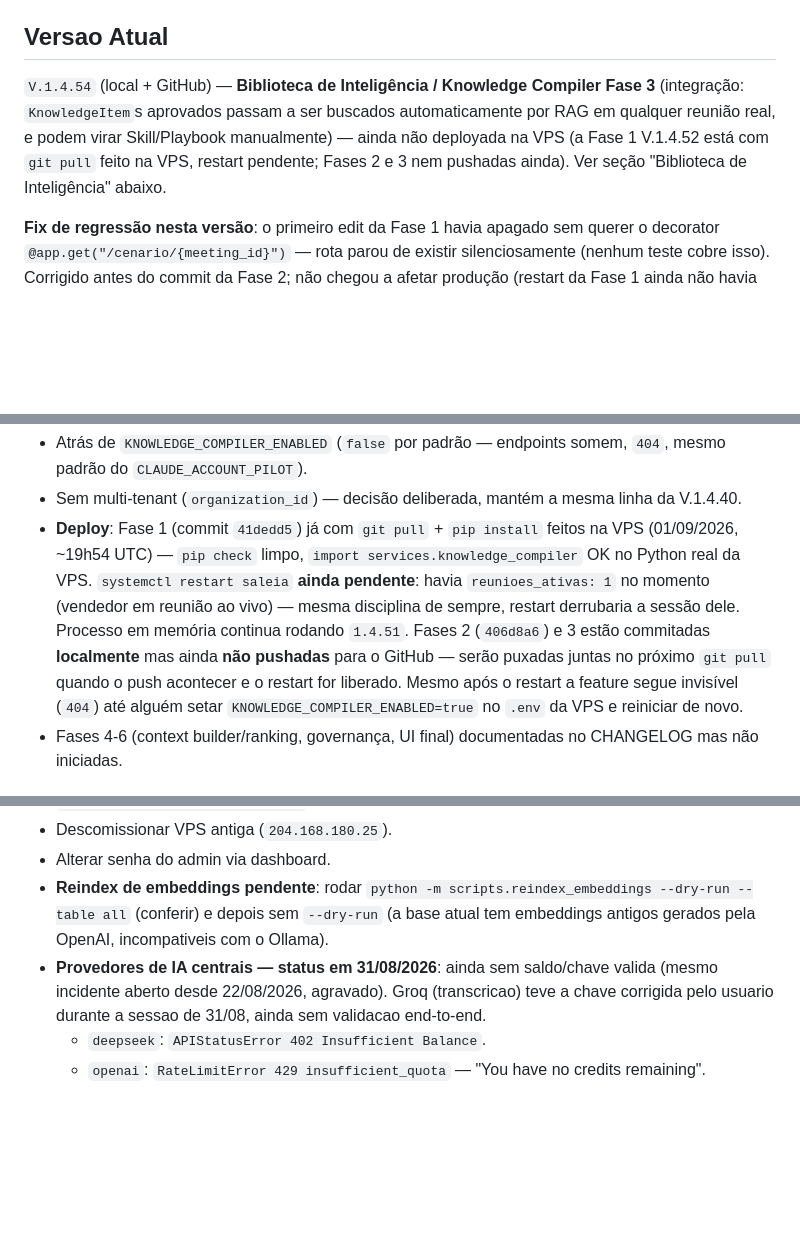
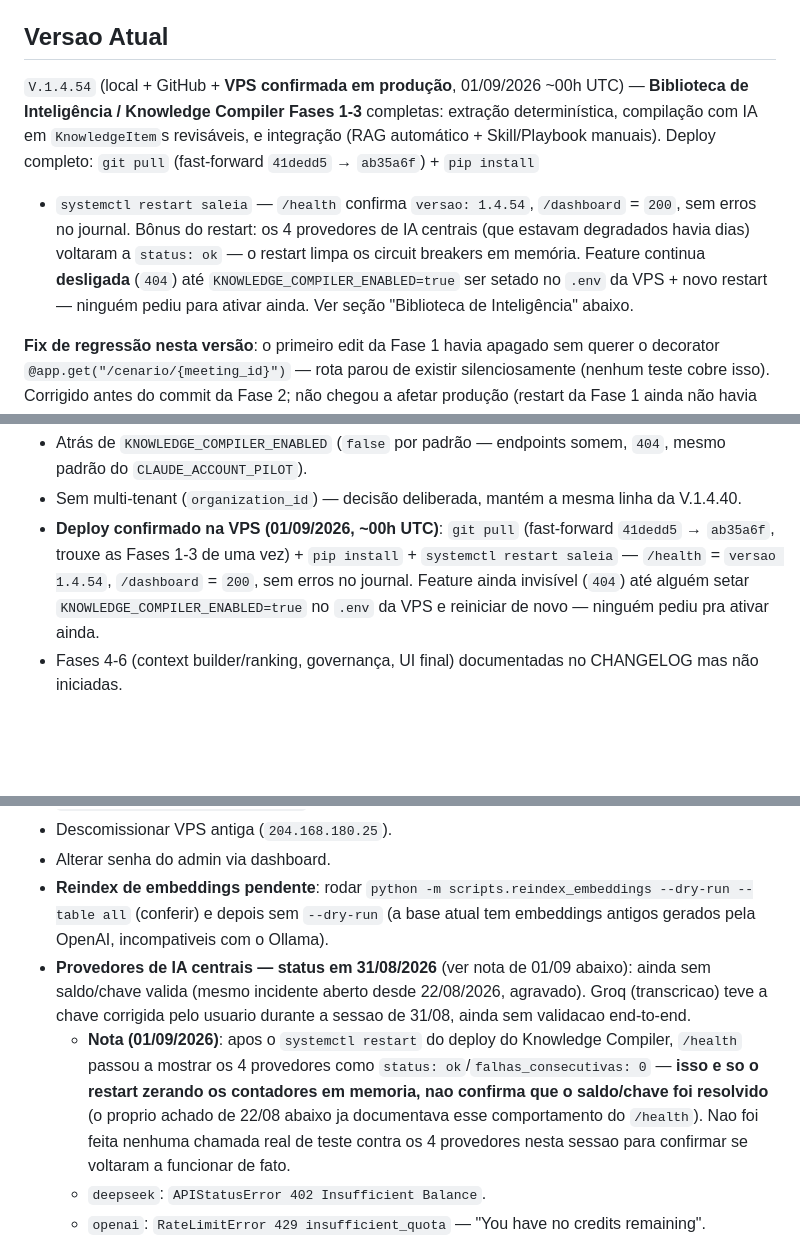
Before and after one commit to fasterdrible-lab/SALE-IA, a Markdown page: docs/CURRENT_STATE.md, 3 parts joined by grey strips. Drawn GitHub-style; blank space fills up the shorter version.

Commit message:
docs: registrar deploy confirmado V.1.4.52-1.4.54 na VPS
git pull (fast-forward 41dedd5 -> ab35a6f) + pip install + systemctl
restart concluidos com reunioes_ativas:0 checado duas vezes. /health
confirma versao 1.4.54, /dashboard 200. KNOWLEDGE_COMPILER_ENABLED
continua false — feature ainda invisivel em producao ate ser ativada
explicitamente.

Co-Authored-By: Claude Sonnet 5 <noreply@anthropic.com>

```diff
--- a/docs/CURRENT_STATE.md
+++ b/docs/CURRENT_STATE.md
@@ -25,12 +25,18 @@ Atualizado em: 2026-08-31 (V.1.4.51)
 
 ## Versao Atual
 
-`V.1.4.54` (local + GitHub) — **Biblioteca de Inteligência / Knowledge
-Compiler Fase 3** (integração: `KnowledgeItem`s aprovados passam a ser
-buscados automaticamente por RAG em qualquer reunião real, e podem virar
-Skill/Playbook manualmente) — ainda não deployada na VPS (a Fase 1
-V.1.4.52 está com `git pull` feito na VPS, restart pendente; Fases 2 e 3
-nem pushadas ainda). Ver seção "Biblioteca de Inteligência" abaixo.
+`V.1.4.54` (local + GitHub + **VPS confirmada em produção**, 01/09/2026
+~00h UTC) — **Biblioteca de Inteligência / Knowledge Compiler Fases 1-3**
+completas: extração determinística, compilação com IA em `KnowledgeItem`s
+revisáveis, e integração (RAG automático + Skill/Playbook manuais). Deploy
+completo: `git pull` (fast-forward `41dedd5` → `ab35a6f`) + `pip install`
++ `systemctl restart saleia` — `/health` confirma `versao: 1.4.54`,
+`/dashboard` = `200`, sem erros no journal. Bônus do restart: os 4
+provedores de IA centrais (que estavam degradados havia dias) voltaram a
+`status: ok` — o restart limpa os circuit breakers em memória. Feature
+continua **desligada** (`404`) até `KNOWLEDGE_COMPILER_ENABLED=true` ser
+setado no `.env` da VPS + novo restart — ninguém pediu para ativar ainda.
+Ver seção "Biblioteca de Inteligência" abaixo.
 
 **Fix de regressão nesta versão**: o primeiro edit da Fase 1 havia
 apagado sem querer o decorator `@app.get("/cenario/{meeting_id}")` —
@@ -174,18 +180,12 @@ reutilizável pelo RAG/Sales Memory/Playbook/Skill durante reuniões.
   somem, `404`, mesmo padrão do `CLAUDE_ACCOUNT_PILOT`).
 - Sem multi-tenant (`organization_id`) — decisão deliberada, mantém a
   mesma linha da V.1.4.40.
-- **Deploy**: Fase 1 (commit `41dedd5`) já com `git pull` +
-  `pip install` feitos na VPS (01/09/2026, ~19h54 UTC) — `pip check`
-  limpo, `import services.knowledge_compiler` OK no Python real da VPS.
-  `systemctl restart saleia` **ainda pendente**: havia `reunioes_ativas:
-  1` no momento (vendedor em reunião ao vivo) — mesma disciplina de
-  sempre, restart derrubaria a sessão dele. Processo em memória continua
-  rodando `1.4.51`. Fases 2 (`406d8a6`) e 3 estão commitadas **localmente**
-  mas ainda **não pushadas** para o GitHub — serão puxadas juntas no
-  próximo `git pull` quando o push acontecer e o restart for liberado.
-  Mesmo após o restart a feature segue invisível (`404`) até alguém
-  setar `KNOWLEDGE_COMPILER_ENABLED=true` no `.env` da VPS e reiniciar de
-  novo.
+- **Deploy confirmado na VPS (01/09/2026, ~00h UTC)**: `git pull`
+  (fast-forward `41dedd5` → `ab35a6f`, trouxe as Fases 1-3 de uma vez) +
+  `pip install` + `systemctl restart saleia` — `/health` = `versao
+  1.4.54`, `/dashboard` = `200`, sem erros no journal. Feature ainda
+  invisível (`404`) até alguém setar `KNOWLEDGE_COMPILER_ENABLED=true` no
+  `.env` da VPS e reiniciar de novo — ninguém pediu pra ativar ainda.
 - Fases 4-6 (context builder/ranking, governança, UI final) documentadas
   no CHANGELOG mas não iniciadas.
 
@@ -449,7 +449,8 @@ CHANGELOG (V.1.4.44) — resumo:
 - Descomissionar VPS antiga (`204.168.180.25`).
 - Alterar senha do admin via dashboard.
 - **Reindex de embeddings pendente**: rodar `python -m scripts.reindex_embeddings --dry-run --table all` (conferir) e depois sem `--dry-run` (a base atual tem embeddings antigos gerados pela OpenAI, incompativeis com o Ollama).
-- **Provedores de IA centrais — status em 31/08/2026**: ainda sem saldo/chave valida (mesmo incidente aberto desde 22/08/2026, agravado). Groq (transcricao) teve a chave corrigida pelo usuario durante a sessao de 31/08, ainda sem validacao end-to-end.
+- **Provedores de IA centrais — status em 31/08/2026** (ver nota de 01/09 abaixo): ainda sem saldo/chave valida (mesmo incidente aberto desde 22/08/2026, agravado). Groq (transcricao) teve a chave corrigida pelo usuario durante a sessao de 31/08, ainda sem validacao end-to-end.
+  - **Nota (01/09/2026)**: apos o `systemctl restart` do deploy do Knowledge Compiler, `/health` passou a mostrar os 4 provedores como `status: ok`/`falhas_consecutivas: 0` — **isso e so o restart zerando os contadores em memoria, nao confirma que o saldo/chave foi resolvido** (o proprio achado de 22/08 abaixo ja documentava esse comportamento do `/health`). Nao foi feita nenhuma chamada real de teste contra os 4 provedores nesta sessao para confirmar se voltaram a funcionar de fato.
   - `deepseek`: `APIStatusError 402 Insufficient Balance`.
   - `openai`: `RateLimitError 429 insufficient_quota` — "You have no credits remaining".
   - `anthropic`: `BadRequestError 400` — "Your credit balance is too low to access the Anthropic API".
```
Also changed, not shown: docs/TASKS.md (+10 -1 lines).
